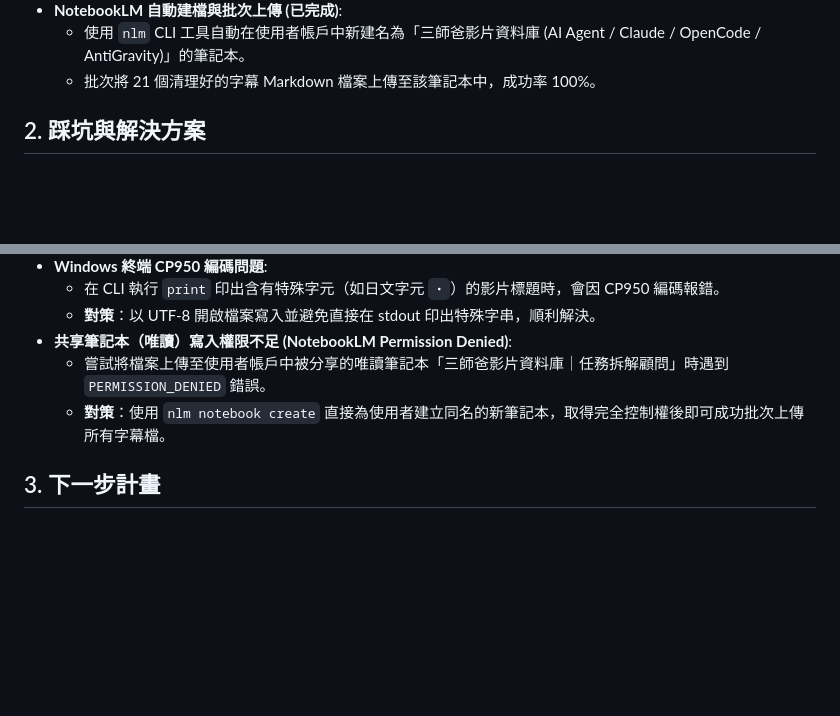
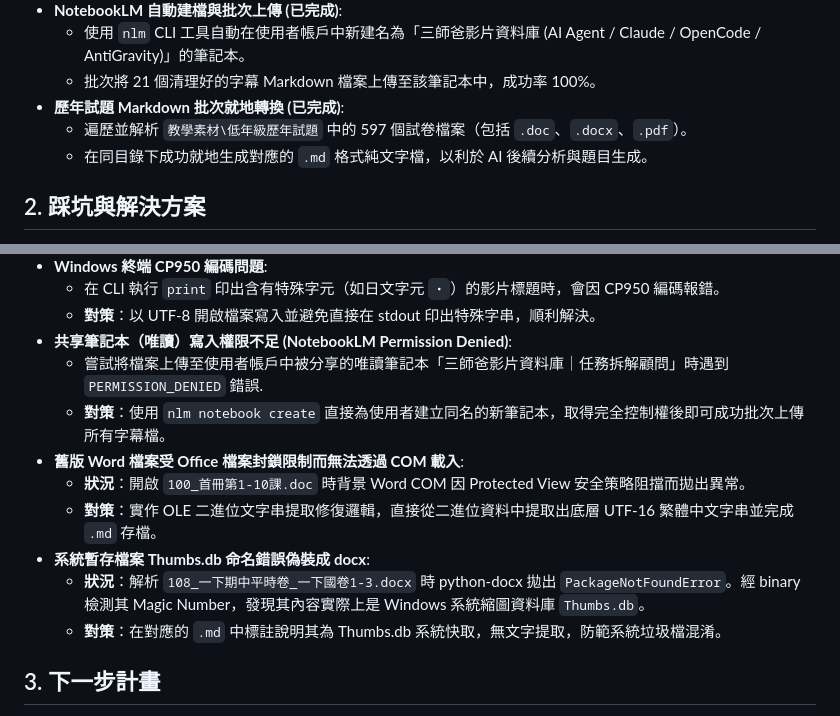
Before and after one commit to Garfield543/classroom-pet-toolbox, a Markdown page: PROJECT_NOTES.md, 2 parts joined by grey strips. GitHub-like rendering; blank space fills up the shorter version.

Commit message:
docs: update project notes with exam md conversion results

```diff
--- a/PROJECT_NOTES.md
+++ b/PROJECT_NOTES.md
@@ -48,6 +48,9 @@
 - **NotebookLM 自動建檔與批次上傳 (已完成)**:
   - 使用 `nlm` CLI 工具自動在使用者帳戶中新建名為「三師爸影片資料庫 (AI Agent / Claude / OpenCode / AntiGravity)」的筆記本。
   - 批次將 21 個清理好的字幕 Markdown 檔案上傳至該筆記本中，成功率 100%。
+- **歷年試題 Markdown 批次就地轉換 (已完成)**:
+  - 遍歷並解析 `教學素材\低年級歷年試題` 中的 597 個試卷檔案（包括 `.doc`、`.docx`、`.pdf`）。
+  - 在同目錄下成功就地生成對應的 `.md` 格式純文字檔，以利於 AI 後續分析與題目生成。
 
 ## 2. 踩坑與解決方案
 - **npm/netlify 權限問題**:
@@ -95,8 +98,14 @@
   - 在 CLI 執行 `print` 印出含有特殊字元（如日文字元 `・`）的影片標題時，會因 CP950 編碼報錯。
   - **對策**：以 UTF-8 開啟檔案寫入並避免直接在 stdout 印出特殊字串，順利解決。
 - **共享筆記本（唯讀）寫入權限不足 (NotebookLM Permission Denied)**:
-  - 嘗試將檔案上傳至使用者帳戶中被分享的唯讀筆記本「三師爸影片資料庫｜任務拆解顧問」時遇到 `PERMISSION_DENIED` 錯誤。
+  - 嘗試將檔案上傳至使用者帳戶中被分享的唯讀筆記本「三師爸影片資料庫｜任務拆解顧問」時遇到 `PERMISSION_DENIED` 錯誤.
   - **對策**：使用 `nlm notebook create` 直接為使用者建立同名的新筆記本，取得完全控制權後即可成功批次上傳所有字幕檔。
+- **舊版 Word 檔案受 Office 檔案封鎖限制而無法透過 COM 載入**:
+  - **狀況**：開啟 `100_首冊第1-10課.doc` 時背景 Word COM 因 Protected View 安全策略阻擋而拋出異常。
+  - **對策**：實作 OLE 二進位文字串提取修復邏輯，直接從二進位資料中提取出底層 UTF-16 繁體中文字串並完成 `.md` 存檔。
+- **系統暫存檔案 Thumbs.db 命名錯誤偽裝成 docx**:
+  - **狀況**：解析 `108_一下期中平時卷_一下國卷1-3.docx` 時 python-docx 拋出 `PackageNotFoundError`。經 binary 檢測其 Magic Number，發現其內容實際上是 Windows 系統縮圖資料庫 `Thumbs.db`。
+  - **對策**：在對應的 `.md` 中標註說明其為 Thumbs.db 系統快取，無文字提取，防範系統垃圾檔混淆。
 
 ## 3. 下一步計畫
 - **NotebookLM 來源標籤化 (Source Labeling)**:
```
